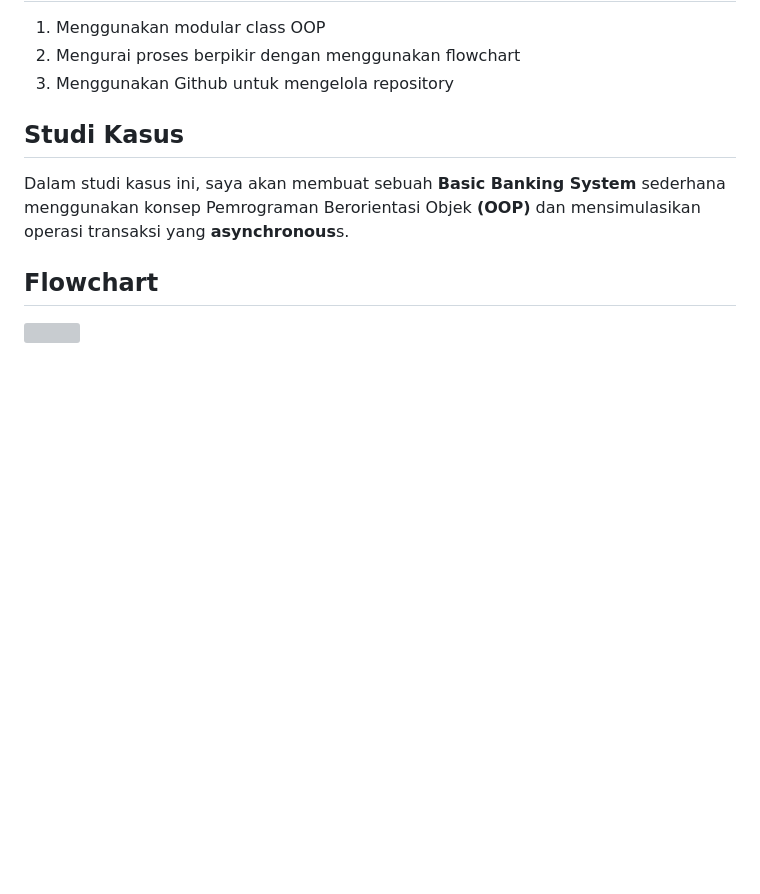
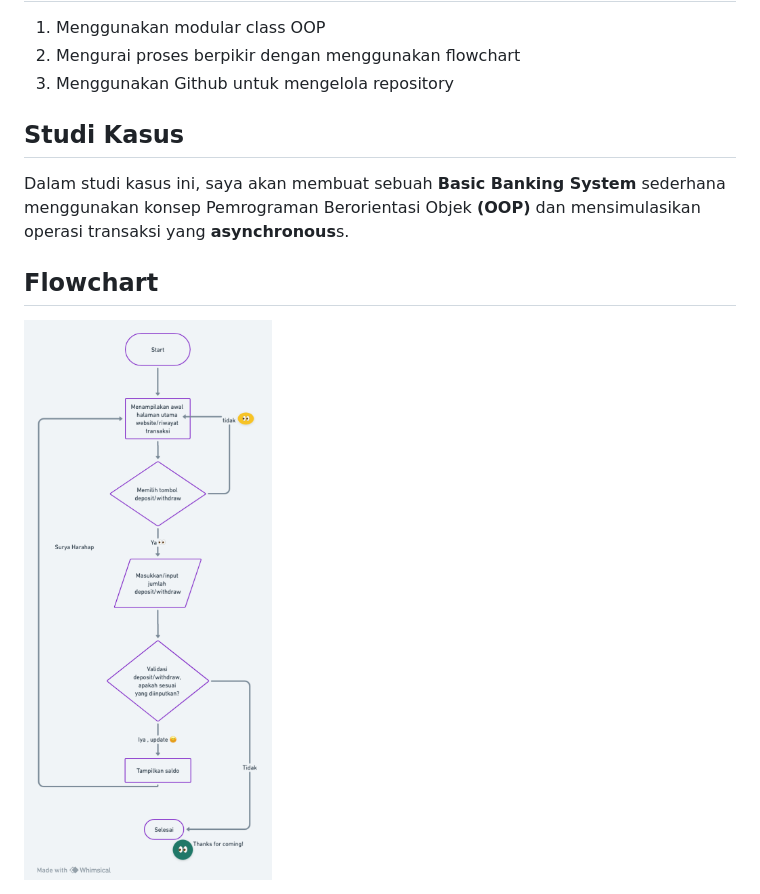
Before and after one commit to suryaharahap/Basic-Banking-System, a Markdown page: README.md, the part around the change. Drawn GitHub-style; pictures changed too: image/flowchart-challange02-surya.png (added); blank space fills up the shorter version; grey boxes are pictures that could not be loaded.

Commit message:
fix: change readme and add .gitignore

```diff
--- a/README.md
+++ b/README.md
@@ -26,4 +26,4 @@ Dalam studi kasus ini, saya akan membuat sebuah **Basic Banking System** sederha
 
 ## Flowchart
 
-<img src="images/erd_challange04.png" >
+<img src="image/flowchart-challange02-surya.png" >
```
Also changed, not shown: 1 other file.
